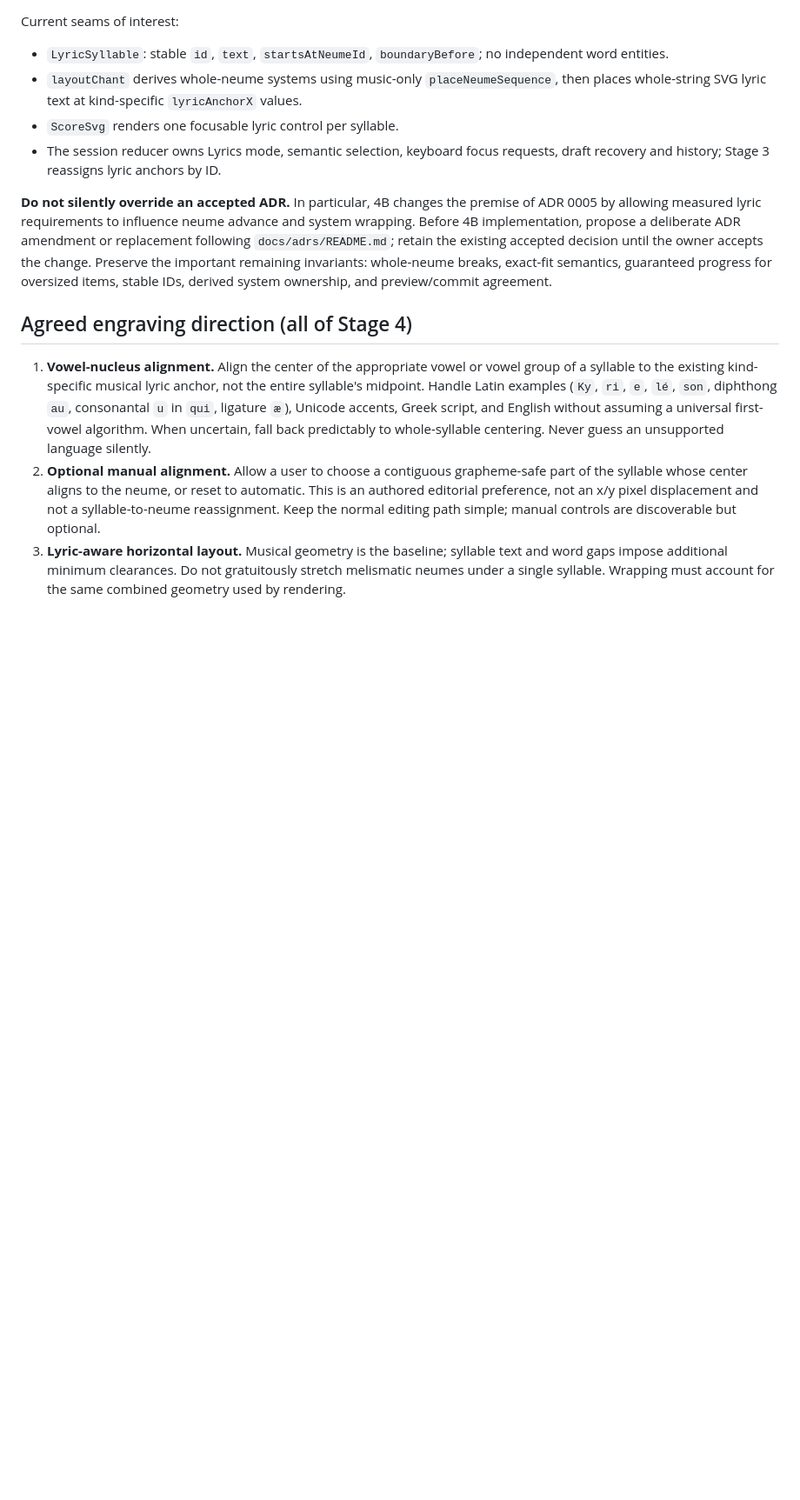
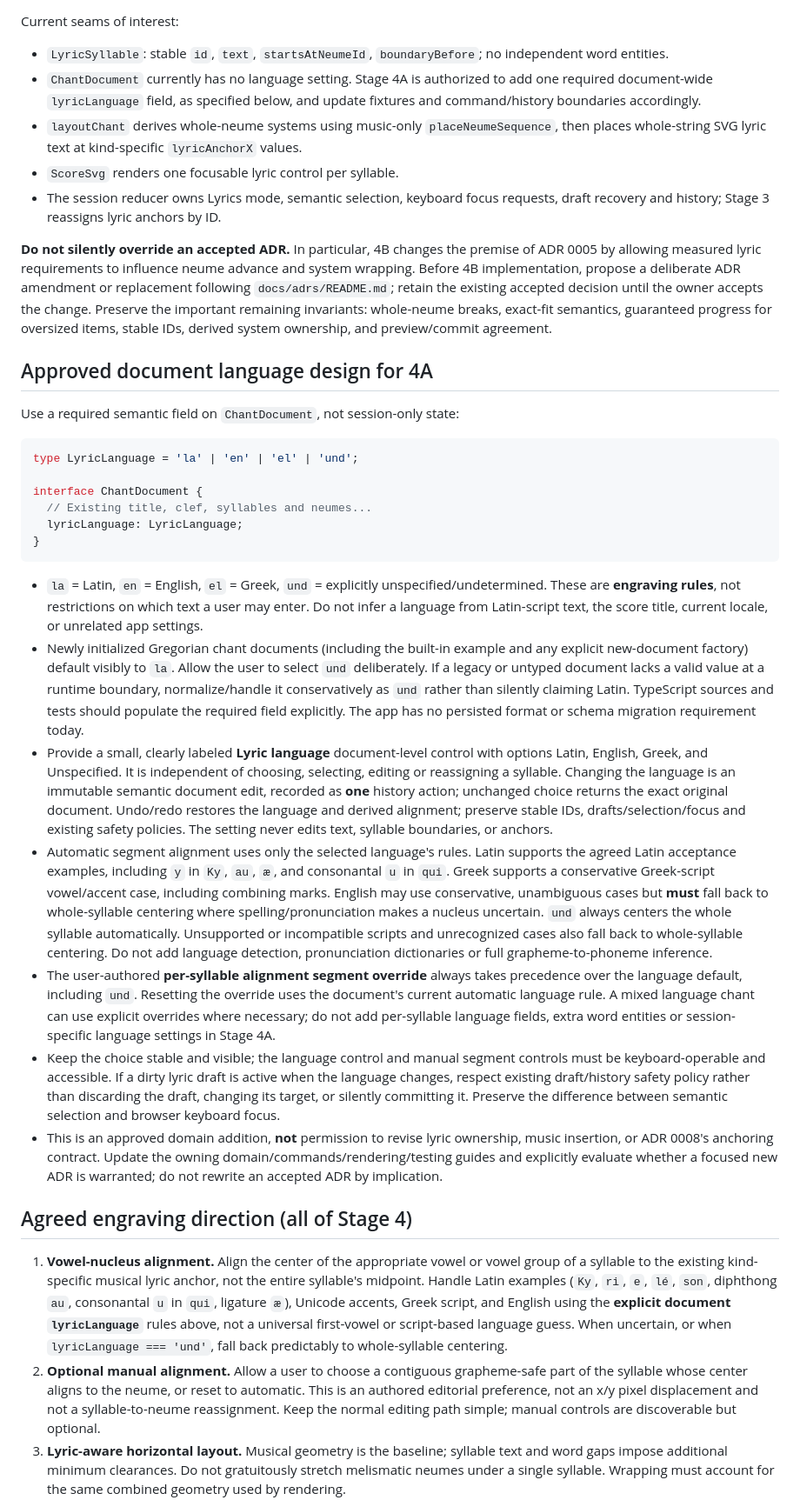
Before and after one commit to OceanOSdev/gregorian-chant-editor, a Markdown page: docs/plans/stage-4-lyric-engraving.md, the part around one of its changes. Shown at 87% size. GitHub-like rendering; blank space fills up the shorter version.

Commit message:
docs: approve document-level lyric language for Stage 4A

````diff
--- a/docs/plans/stage-4-lyric-engraving.md
+++ b/docs/plans/stage-4-lyric-engraving.md
@@ -38,6 +45,9 @@ Read `AGENTS.md`, `docs/ai-workflow.md`, `docs/architecture.md`,
 Current seams of interest:
 - `LyricSyllable`: stable `id`, `text`, `startsAtNeumeId`,
   `boundaryBefore`; no independent word entities.
+- `ChantDocument` currently has no language setting. Stage 4A is authorized
+  to add one required document-wide `lyricLanguage` field, as specified
+  below, and update fixtures and command/history boundaries accordingly.
 - `layoutChant` derives whole-neume systems using music-only
   `placeNeumeSequence`, then places whole-string SVG lyric text at
   kind-specific `lyricAnchorX` values.
@@ -54,15 +64,77 @@ important remaining invariants: whole-neume breaks, exact-fit semantics,
 guaranteed progress for oversized items, stable IDs, derived system ownership,
 and preview/commit agreement.
 
+## Approved document language design for 4A
+
+Use a required semantic field on `ChantDocument`, not session-only state:
+
+```ts
+type LyricLanguage = 'la' | 'en' | 'el' | 'und';
+
+interface ChantDocument {
+  // Existing title, clef, syllables and neumes...
+  lyricLanguage: LyricLanguage;
+}
+```
+
+- `la` = Latin, `en` = English, `el` = Greek, `und` = explicitly
+  unspecified/undetermined. These are **engraving rules**, not restrictions
+  on which text a user may enter. Do not infer a language from Latin-script
+  text, the score title, current locale, or unrelated app settings.
+- Newly initialized Gregorian chant documents (including the built-in example
+  and any explicit new-document factory) default visibly to `la`.
+  Allow the user to select `und` deliberately. If a legacy or untyped
+  document lacks a valid value at a runtime boundary, normalize/handle it
+  conservatively as `und` rather than silently claiming Latin. TypeScript
+  sources and tests should populate the required field explicitly. The app
+  has no persisted format or schema migration requirement today.
+- Provide a small, clearly labeled **Lyric language** document-level control
+  with options Latin, English, Greek, and Unspecified. It is independent of
+  choosing, selecting, editing or reassigning a syllable. Changing the
+  language is an immutable semantic document edit, recorded as **one**
+  history action; unchanged choice returns the exact original document.
+  Undo/redo restores the language and derived alignment; preserve stable
+  IDs, drafts/selection/focus and existing safety policies. The setting
+  never edits text, syllable boundaries, or anchors.
+- Automatic segment alignment uses only the selected language's rules.
+  Latin supports the agreed Latin acceptance examples, including `y` in
+  `Ky`, `au`, `æ`, and consonantal `u` in `qui`. Greek supports a
+  conservative Greek-script vowel/accent case, including combining marks.
+  English may use conservative, unambiguous cases but **must** fall back
+  to whole-syllable centering where spelling/pronunciation makes a nucleus
+  uncertain. `und` always centers the whole syllable automatically.
+  Unsupported or incompatible scripts and unrecognized cases also fall
+  back to whole-syllable centering. Do not add language detection,
+  pronunciation dictionaries or full grapheme-to-phoneme inference.
+- The user-authored **per-syllable alignment segment override** always takes
+  precedence over the language default, including `und`. Resetting the
+  override uses the document's current automatic language rule. A mixed
+  language chant can use explicit overrides where necessary; do not add
+  per-syllable language fields, extra word entities or session-specific
+  language settings in Stage 4A.
+- Keep the choice stable and visible; the language control and manual segment
+  controls must be keyboard-operable and accessible. If a dirty lyric draft
+  is active when the language changes, respect existing draft/history safety
+  policy rather than discarding the draft, changing its target, or silently
+  committing it. Preserve the difference between semantic selection and
+  browser keyboard focus.
+- This is an approved domain addition, **not** permission to revise lyric
+  ownership, music insertion, or ADR 0008's anchoring contract. Update the
+  owning domain/commands/rendering/testing guides and explicitly evaluate
+  whether a focused new ADR is warranted; do not rewrite an accepted ADR
+  by implication.
+
 ## Agreed engraving direction (all of Stage 4)
 
 1. **Vowel-nucleus alignment.** Align the center of the appropriate vowel or
    vowel group of a syllable to the existing kind-specific musical lyric anchor,
    not the entire syllable's midpoint. Handle Latin examples (`Ky`, `ri`,
    `e`, `lé`, `son`, diphthong `au`, consonantal `u` in `qui`,
-   ligature `æ`), Unicode accents, Greek script, and English without assuming
-   a universal first-vowel algorithm. When uncertain, fall back predictably
-   to whole-syllable centering. Never guess an unsupported language silently.
+   ligature `æ`), Unicode accents, Greek script, and English using the
+   **explicit document `lyricLanguage`** rules above, not a universal
+   first-vowel or script-based language guess. When uncertain, or when
+   `lyricLanguage === 'und'`, fall back predictably to whole-syllable
+   centering.
 2. **Optional manual alignment.** Allow a user to choose a contiguous
    grapheme-safe part of the syllable whose center aligns to the neume, or
    reset to automatic. This is an authored editorial preference, not an x/y
````
Also changed, not shown: other parts of docs/plans/stage-4-lyric-engraving.md (+28 -7 lines).
